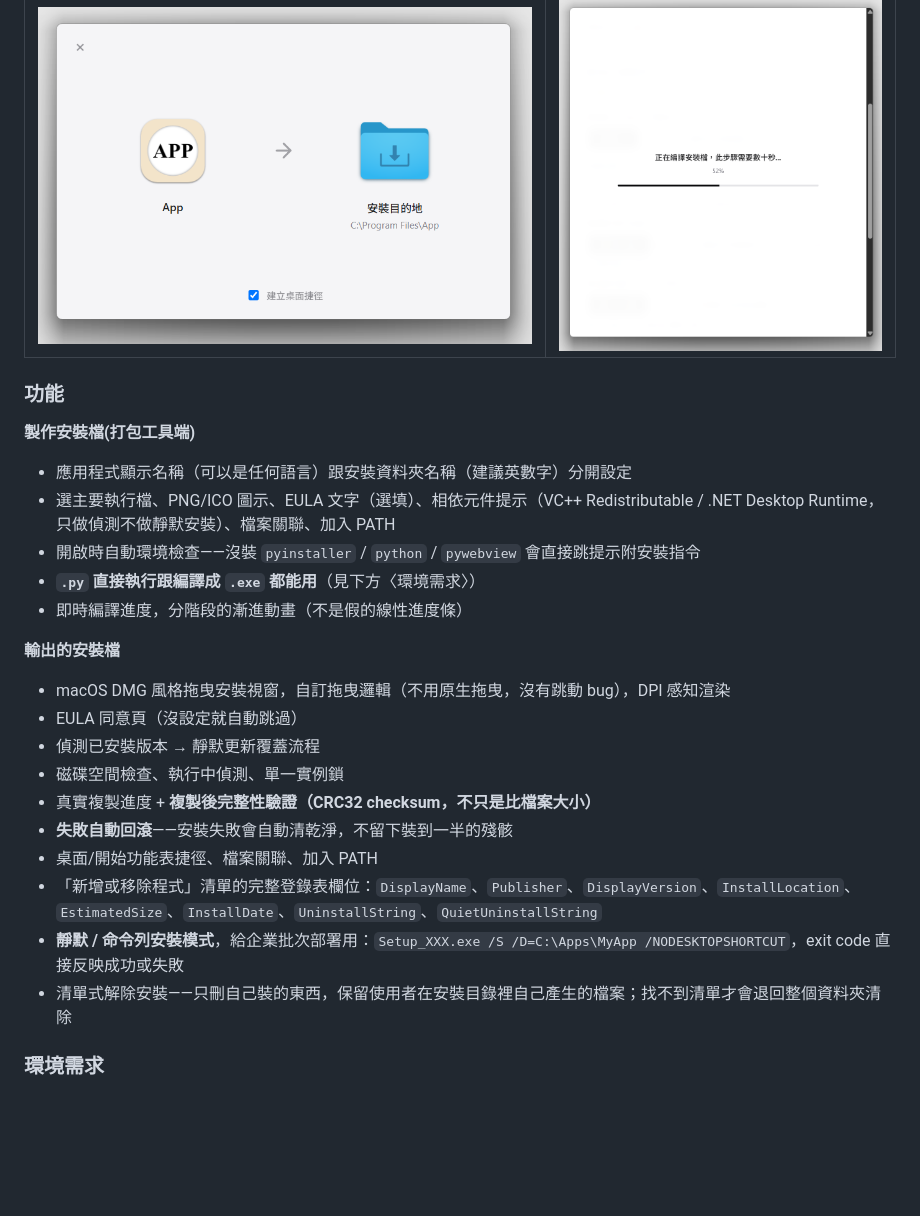
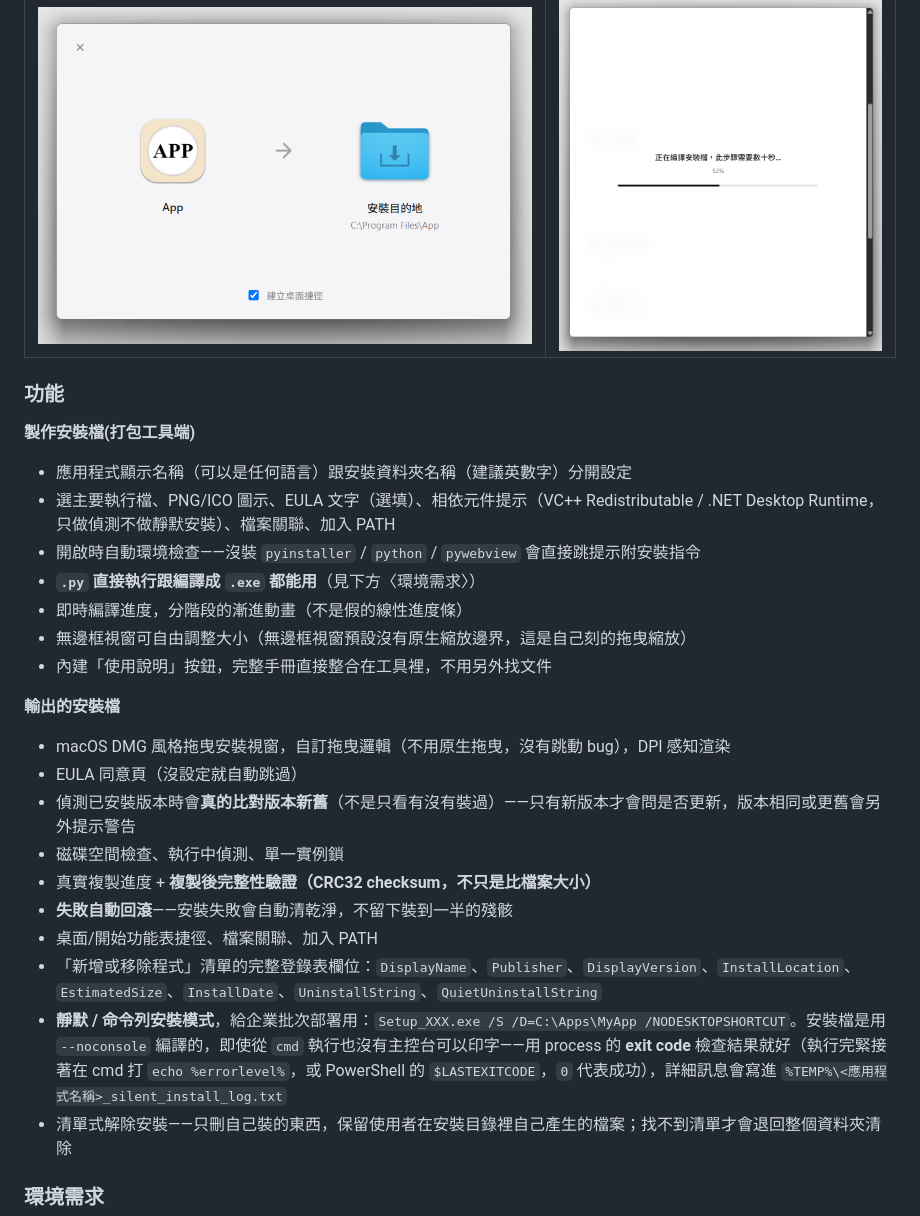
Before and after one commit to lx-kvn/mac-style-windows-installer, a Markdown page: README.md, the part around one of its changes. GitHub-like rendering; blank space fills up the shorter version.

```diff
--- a/README.md
+++ b/README.md
@@ -133,8 +130,6 @@ MIT — see [`LICENSE`](LICENSE).
 | 安裝端拖曳安裝畫面 | 編譯進度 |
 |---|---|
 | ![拖曳安裝](docs/screenshots/installer-drag.png) | ![編譯進度](docs/screenshots/build-progress.png) |
-
-
 
 ### 功能
 
@@ -144,17 +139,19 @@ MIT — see [`LICENSE`](LICENSE).
 - 開啟時自動環境檢查——沒裝 `pyinstaller` / `python` / `pywebview` 會直接跳提示附安裝指令
 - **`.py` 直接執行跟編譯成 `.exe` 都能用**（見下方〈環境需求〉）
 - 即時編譯進度，分階段的漸進動畫（不是假的線性進度條）
+- 無邊框視窗可自由調整大小（無邊框視窗預設沒有原生縮放邊界，這是自己刻的拖曳縮放）
+- 內建「使用說明」按鈕，完整手冊直接整合在工具裡，不用另外找文件
 
 **輸出的安裝檔**
 - macOS DMG 風格拖曳安裝視窗，自訂拖曳邏輯（不用原生拖曳，沒有跳動 bug），DPI 感知渲染
 - EULA 同意頁（沒設定就自動跳過）
-- 偵測已安裝版本 → 靜默更新覆蓋流程
+- 偵測已安裝版本時會**真的比對版本新舊**（不是只看有沒有裝過）——只有新版本才會問是否更新，版本相同或更舊會另外提示警告
 - 磁碟空間檢查、執行中偵測、單一實例鎖
 - 真實複製進度 + **複製後完整性驗證（CRC32 checksum，不只是比檔案大小）**
 - **失敗自動回滾**——安裝失敗會自動清乾淨，不留下裝到一半的殘骸
 - 桌面/開始功能表捷徑、檔案關聯、加入 PATH
 - 「新增或移除程式」清單的完整登錄表欄位：`DisplayName`、`Publisher`、`DisplayVersion`、`InstallLocation`、`EstimatedSize`、`InstallDate`、`UninstallString`、`QuietUninstallString`
-- **靜默 / 命令列安裝模式**，給企業批次部署用：`Setup_XXX.exe /S /D=C:\Apps\MyApp /NODESKTOPSHORTCUT`，exit code 直接反映成功或失敗
+- **靜默 / 命令列安裝模式**，給企業批次部署用：`Setup_XXX.exe /S /D=C:\Apps\MyApp /NODESKTOPSHORTCUT`。安裝檔是用 `--noconsole` 編譯的，即使從 `cmd` 執行也沒有主控台可以印字——用 process 的 **exit code** 檢查結果就好（執行完緊接著在 cmd 打 `echo %errorlevel%`，或 PowerShell 的 `$LASTEXITCODE`，`0` 代表成功），詳細訊息會寫進 `%TEMP%\<應用程式名稱>_silent_install_log.txt`
 - 清單式解除安裝——只刪自己裝的東西，保留使用者在安裝目錄裡自己產生的檔案；找不到清單才會退回整個資料夾清除
 
 ### 環境需求
```
Also changed, not shown: other parts of README.md (+4 -7 lines).
